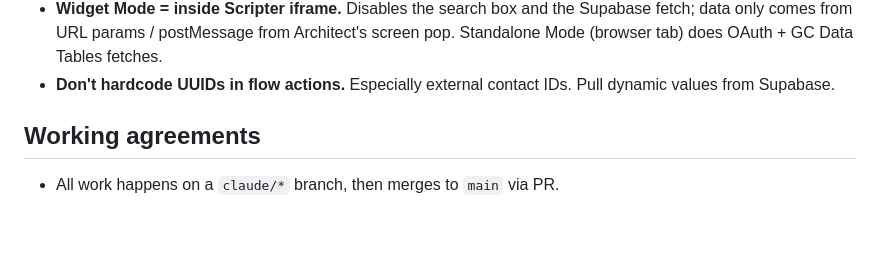
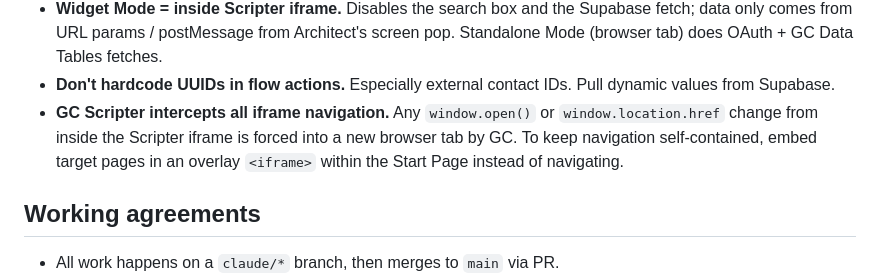
Before and after one commit to JayHenderson66/GenesysDemoProject, a Markdown page: CLAUDE.md, the part around the change. Drawn GitHub-style; blank space fills up the shorter version.

```diff
--- a/CLAUDE.md
+++ b/CLAUDE.md
@@ -103,6 +103,10 @@ field the flow sets — see `loadFromUrlParams` in `ABCRetail_agent_script.html`
   Tables fetches.
 - **Don't hardcode UUIDs in flow actions.** Especially external contact IDs.
   Pull dynamic values from Supabase.
+- **GC Scripter intercepts all iframe navigation.** Any `window.open()` or
+  `window.location.href` change from inside the Scripter iframe is forced into
+  a new browser tab by GC. To keep navigation self-contained, embed target
+  pages in an overlay `<iframe>` within the Start Page instead of navigating.
 
 ## Working agreements
 
```
Also changed, not shown: HANDOFF.md (+40 -62 lines).
